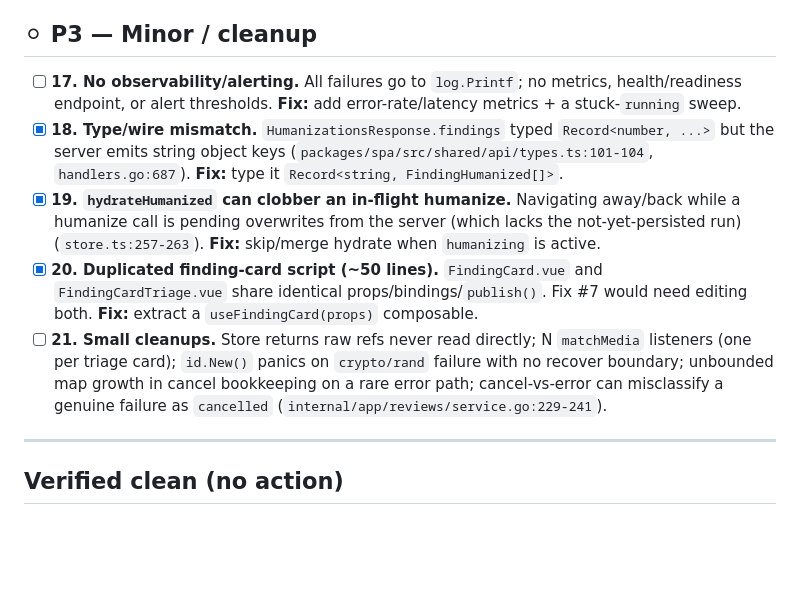
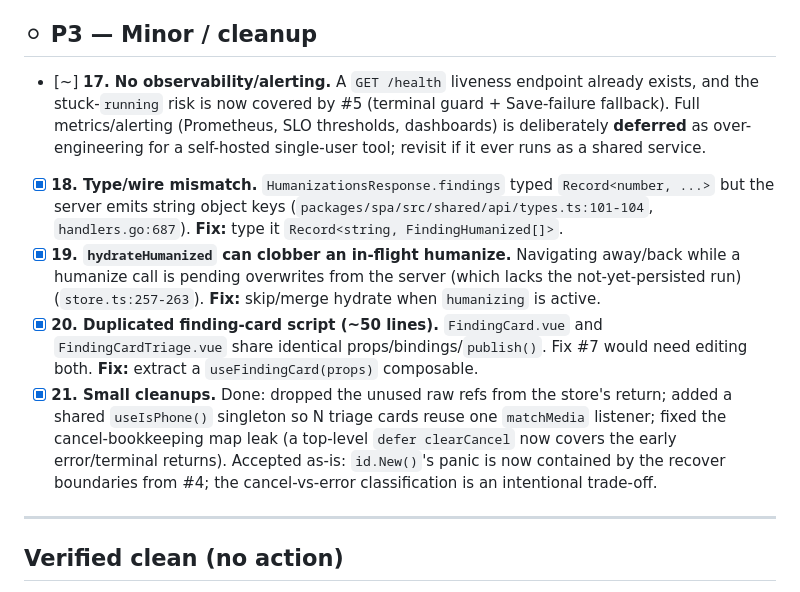
Before and after one commit to yebt/4r-ai-mr-reviewer, a Markdown page: docs/AUDIT.md, the part around the change. Rendered like a GitHub page; blank space fills up the shorter version.

Commit message:
docs: tick audit #17 (partial) and #21

```diff
--- a/docs/AUDIT.md
+++ b/docs/AUDIT.md
@@ -110,8 +110,10 @@ Severity legend: 🔴 P0 (user-facing bug / outage / security) · 🟠 P1 (corre
 
 ## ⚪ P3 — Minor / cleanup
 
-- [ ] **17. No observability/alerting.** All failures go to `log.Printf`; no metrics, health/readiness
-  endpoint, or alert thresholds. **Fix:** add error-rate/latency metrics + a stuck-`running` sweep.
+- [~] **17. No observability/alerting.** A `GET /health` liveness endpoint already exists, and the
+  stuck-`running` risk is now covered by #5 (terminal guard + Save-failure fallback). Full
+  metrics/alerting (Prometheus, SLO thresholds, dashboards) is deliberately **deferred** as
+  over-engineering for a self-hosted single-user tool; revisit if it ever runs as a shared service.
 - [x] **18. Type/wire mismatch.** `HumanizationsResponse.findings` typed `Record<number, ...>` but
   the server emits string object keys (`packages/spa/src/shared/api/types.ts:101-104`,
   `handlers.go:687`). **Fix:** type it `Record<string, FindingHumanized[]>`.
@@ -121,10 +123,11 @@ Severity legend: 🔴 P0 (user-facing bug / outage / security) · 🟠 P1 (corre
 - [x] **20. Duplicated finding-card script (~50 lines).** `FindingCard.vue` and
   `FindingCardTriage.vue` share identical props/bindings/`publish()`. Fix #7 would need editing both.
   **Fix:** extract a `useFindingCard(props)` composable.
-- [ ] **21. Small cleanups.** Store returns raw refs never read directly; N `matchMedia` listeners
-  (one per triage card); `id.New()` panics on `crypto/rand` failure with no recover boundary;
-  unbounded map growth in cancel bookkeeping on a rare error path; cancel-vs-error can misclassify a
-  genuine failure as `cancelled` (`internal/app/reviews/service.go:229-241`).
+- [x] **21. Small cleanups.** Done: dropped the unused raw refs from the store's return; added a
+  shared `useIsPhone()` singleton so N triage cards reuse one `matchMedia` listener; fixed the
+  cancel-bookkeeping map leak (a top-level `defer clearCancel` now covers the early error/terminal
+  returns). Accepted as-is: `id.New()`'s panic is now contained by the recover boundaries from #4;
+  the cancel-vs-error classification is an intentional trade-off.
 
 ---
 
```
